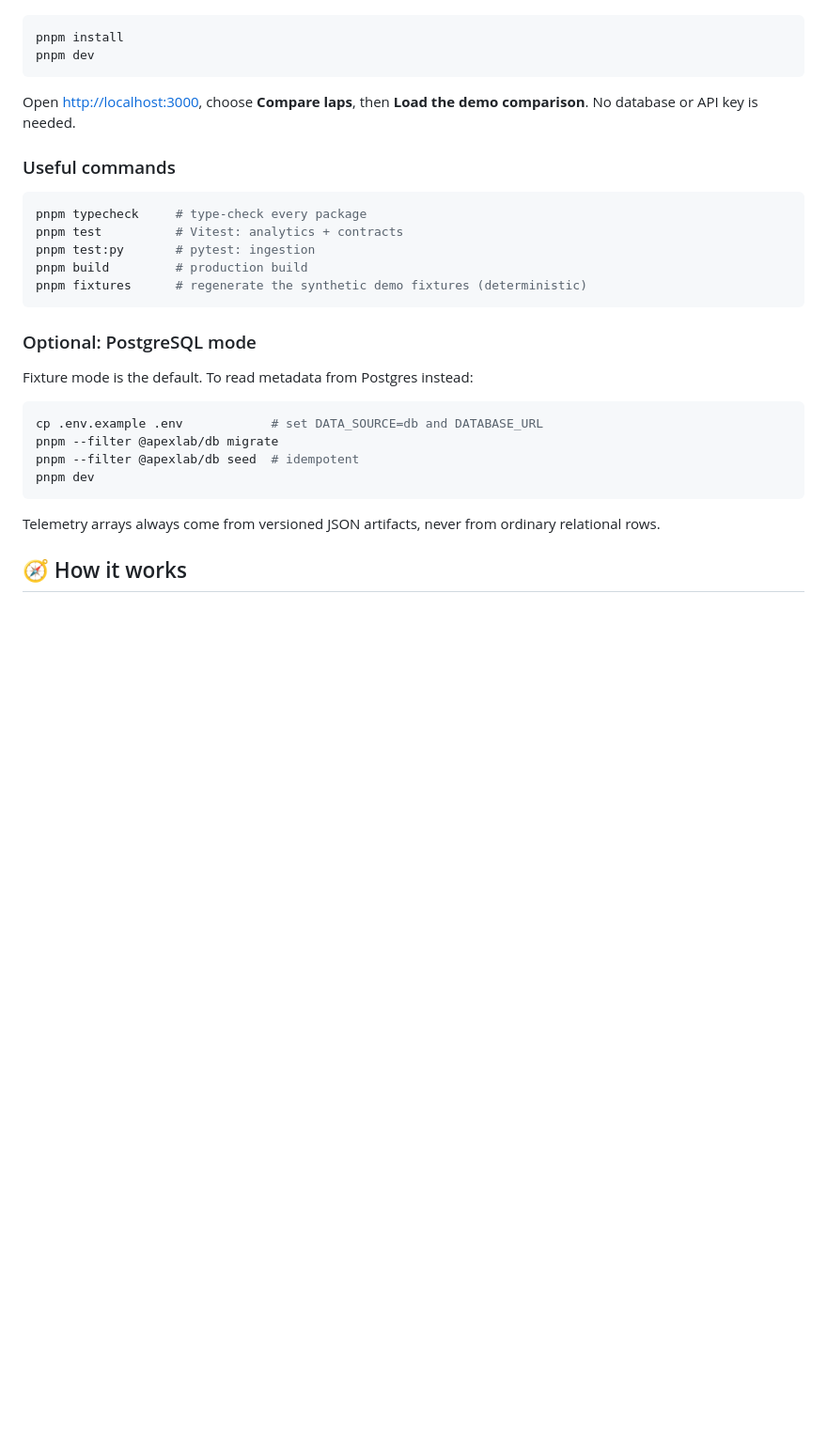
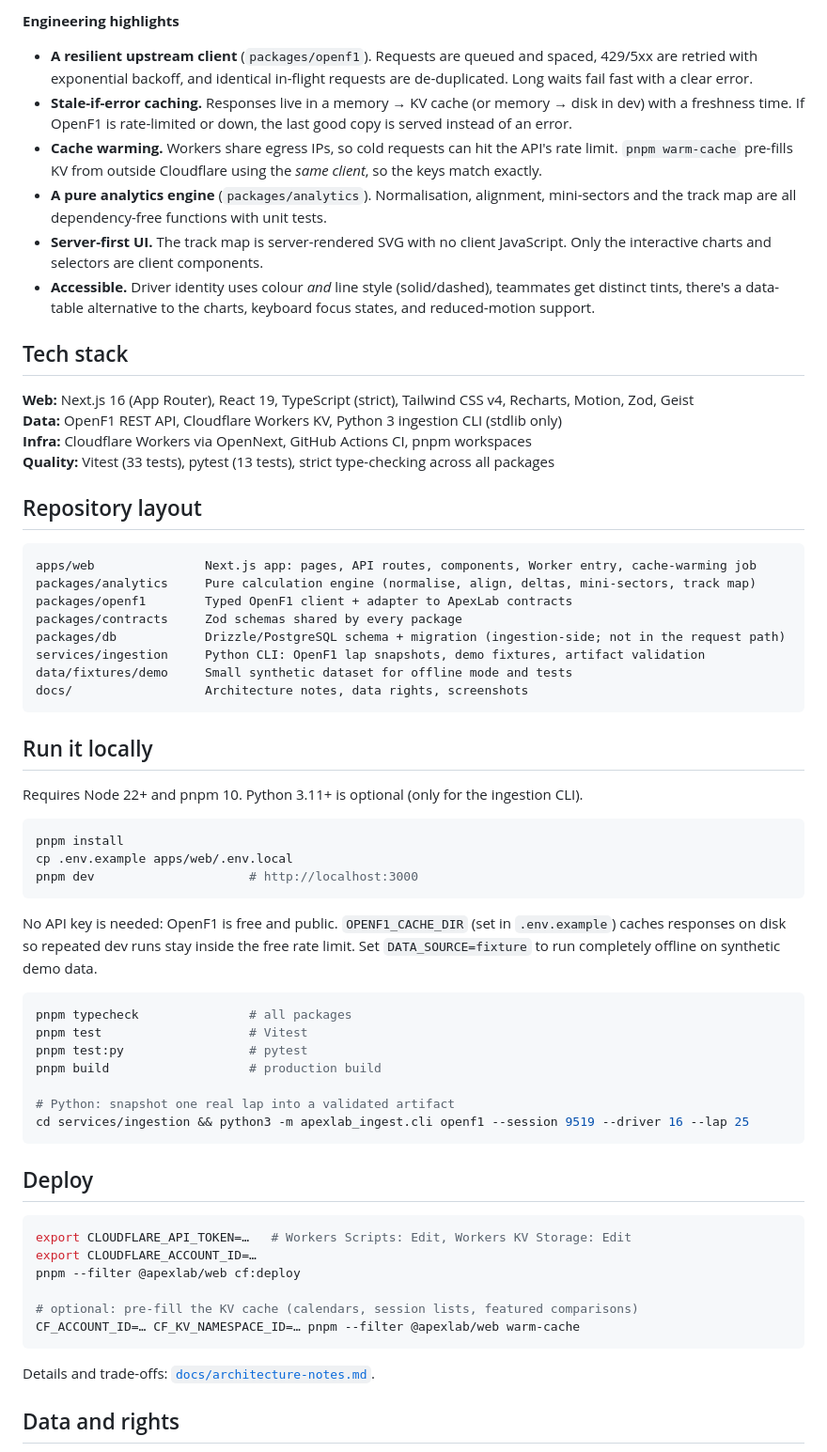
Before and after one commit to itzmahtab/Apex-Lab, a Markdown page: README.md, the part around one of its changes. Shown at 94% size. Rendered like a GitHub page; blank space fills up the shorter version.

````diff
--- a/README.md
+++ b/README.md
@@ -40,33 +74,66 @@ Requires Node 22+, pnpm 10 and Python 3.11+ (Python is only needed for ingestion
+**Engineering highlights**
+
+- **A resilient upstream client** (`packages/openf1`). Requests are queued and spaced, 429/5xx are retried with exponential backoff, and identical in-flight requests are de-duplicated. Long waits fail fast with a clear error.
+- **Stale-if-error caching.** Responses live in a memory → KV cache (or memory → disk in dev) with a freshness time. If OpenF1 is rate-limited or down, the last good copy is served instead of an error.
+- **Cache warming.** Workers share egress IPs, so cold requests can hit the API's rate limit. `pnpm warm-cache` pre-fills KV from outside Cloudflare using the *same client*, so the keys match exactly.
+- **A pure analytics engine** (`packages/analytics`). Normalisation, alignment, mini-sectors and the track map are all dependency-free functions with unit tests.
+- **Server-first UI.** The track map is server-rendered SVG with no client JavaScript. Only the interactive charts and selectors are client components.
+- **Accessible.** Driver identity uses colour *and* line style (solid/dashed), teammates get distinct tints, there's a data-table alternative to the charts, keyboard focus states, and reduced-motion support.
+
+## Tech stack
+
+**Web:** Next.js 16 (App Router), React 19, TypeScript (strict), Tailwind CSS v4, Recharts, Motion, Zod, Geist<br/>
+**Data:** OpenF1 REST API, Cloudflare Workers KV, Python 3 ingestion CLI (stdlib only)<br/>
+**Infra:** Cloudflare Workers via OpenNext, GitHub Actions CI, pnpm workspaces<br/>
+**Quality:** Vitest (33 tests), pytest (13 tests), strict type-checking across all packages
+
+## Repository layout
+
+```
+apps/web               Next.js app: pages, API routes, components, Worker entry, cache-warming job
+packages/analytics     Pure calculation engine (normalise, align, deltas, mini-sectors, track map)
+packages/openf1        Typed OpenF1 client + adapter to ApexLab contracts
+packages/contracts     Zod schemas shared by every package
+packages/db            Drizzle/PostgreSQL schema + migration (ingestion-side; not in the request path)
+services/ingestion     Python CLI: OpenF1 lap snapshots, demo fixtures, artifact validation
+data/fixtures/demo     Small synthetic dataset for offline mode and tests
+docs/                  Architecture notes, data rights, screenshots
+```
+
+## Run it locally
+
+Requires Node 22+ and pnpm 10. Python 3.11+ is optional (only for the ingestion CLI).
 
 ```bash
 pnpm install
-pnpm dev
+cp .env.example apps/web/.env.local
+pnpm dev                     # http://localhost:3000
 ```
 
-Open <http://localhost:3000>, choose **Compare laps**, then **Load the demo comparison**. No database or API key is needed.
-
-### Useful commands
+No API key is needed: OpenF1 is free and public. `OPENF1_CACHE_DIR` (set in `.env.example`) caches responses on disk so repeated dev runs stay inside the free rate limit. Set `DATA_SOURCE=fixture` to run completely offline on synthetic demo data.
 
 ```bash
-pnpm typecheck     # type-check every package
-pnpm test          # Vitest: analytics + contracts
-pnpm test:py       # pytest: ingestion
-pnpm build         # production build
-pnpm fixtures      # regenerate the synthetic demo fixtures (deterministic)
+pnpm typecheck               # all packages
+pnpm test                    # Vitest
+pnpm test:py                 # pytest
+pnpm build                   # production build
+
+# Python: snapshot one real lap into a validated artifact
+cd services/ingestion && python3 -m apexlab_ingest.cli openf1 --session 9519 --driver 16 --lap 25
 ```
 
-### Optional: PostgreSQL mode
-
-Fixture mode is the default. To read metadata from Postgres instead:
+## Deploy
 
 ```bash
-cp .env.example .env            # set DATA_SOURCE=db and DATABASE_URL
-pnpm --filter @apexlab/db migrate
-pnpm --filter @apexlab/db seed  # idempotent
-pnpm dev
+export CLOUDFLARE_API_TOKEN=…   # Workers Scripts: Edit, Workers KV Storage: Edit
+export CLOUDFLARE_ACCOUNT_ID=…
+pnpm --filter @apexlab/web cf:deploy
+
+# optional: pre-fill the KV cache (calendars, session lists, featured comparisons)
+CF_ACCOUNT_ID=… CF_KV_NAMESPACE_ID=… pnpm --filter @apexlab/web warm-cache
 ```
 
-Telemetry arrays always come from versioned JSON artifacts, never from ordinary relational rows.
+Details and trade-offs: [`docs/architecture-notes.md`](docs/architecture-notes.md).
 
-## 🧭 How it works
+## Data and rights
 
````
Also changed, not shown: other parts of README.md (+53 -98 lines), Memory.md (+24 -10 lines), docs/screenshots/compare.png (added), docs/screenshots/home.png (added), docs/screenshots/mobile.png (added), docs/screenshots/session.png (added), 11 other files.
